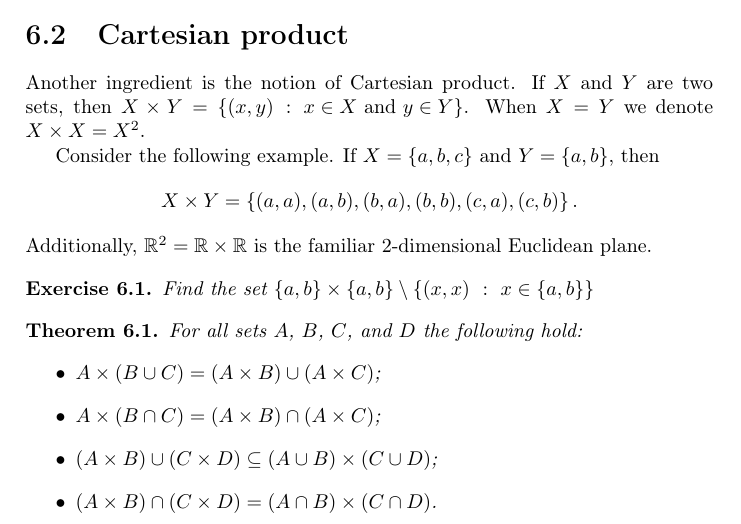
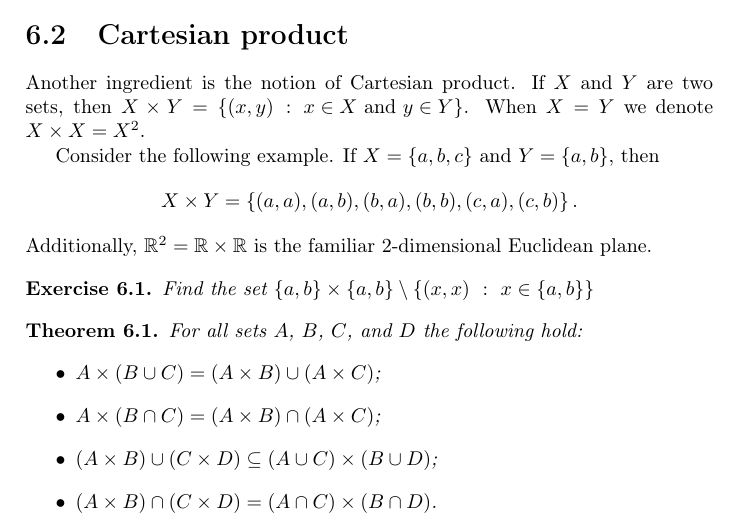
Before and after one commit to alexanderknop/I2DM, a LaTeX thesis (main.tex, which reads parts/part_1/chapter_6_functions.tex): part of page 45 of 62, cut so that both start at the same text. Compiled offline with pdfLaTeX.

Commit message:
Fix a bug

```diff
--- a/parts/part_1/chapter_6_functions.tex
+++ b/parts/part_1/chapter_6_functions.tex
@@ -149,9 +149,9 @@ plane.
     \item $A \times (B \cup C) = (A \times B) \cup (A \times C)$;
     \item $A \times (B \cap C) = (A \times B) \cap (A \times C)$;
     \item $(A \times B) \cup (C \times D) \subseteq
-      (A \cup B) \times (C \cup D)$;
+      (A \cup C) \times (B \cup D)$;
     \item $(A \times B) \cap (C \times D) =
-      (A \cap B) \times (C \cap D)$.
+      (A \cap C) \times (B \cap D)$.
   \end{itemize}
 \end{theorem}
 \begin{proof}
```
Also changed, not shown: I2DM.pdf.
